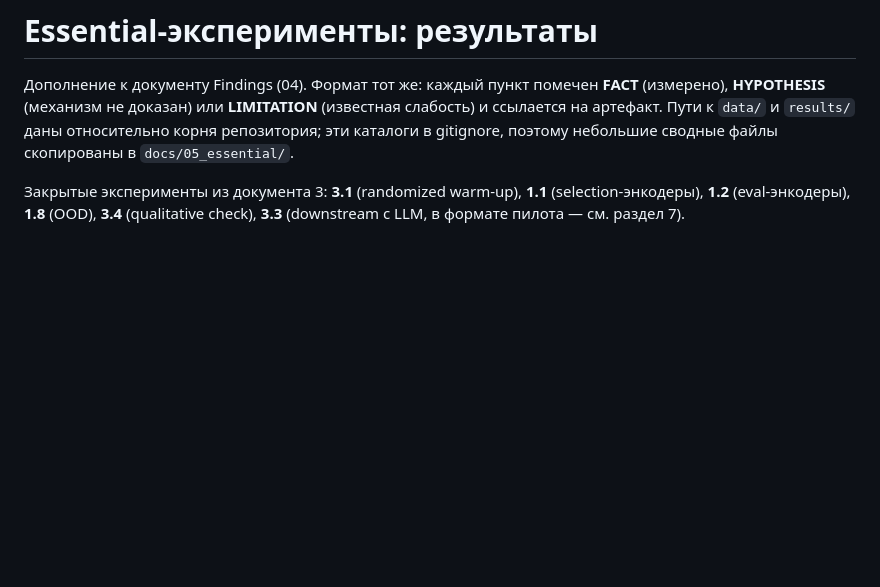
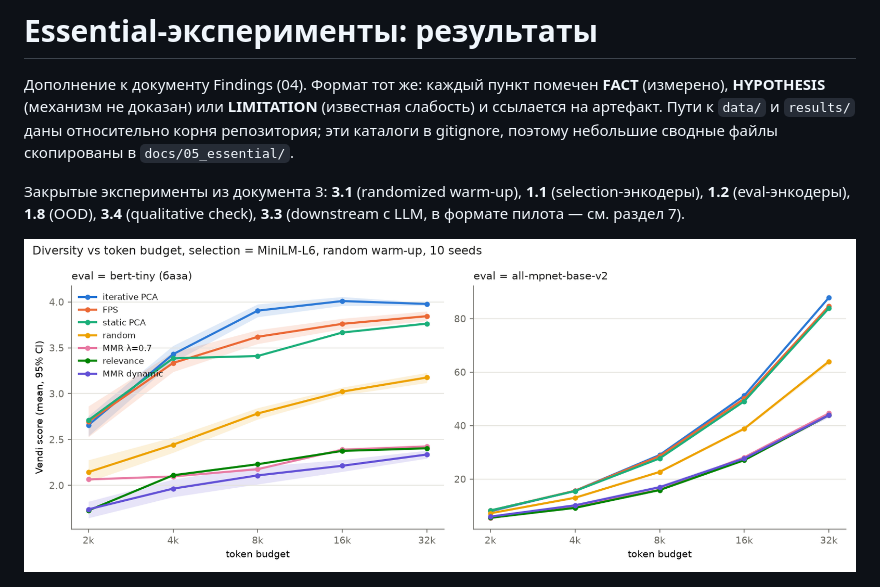
Before and after one commit to Barabacha474/PCA_context_selection_research, a Markdown page: docs/05_essential_results.md, the part around the change. Drawn GitHub-style; pictures changed too: docs/05_essential/vendi_vs_budget.png (added); blank space fills up the shorter version.

```diff
--- a/docs/05_essential_results.md
+++ b/docs/05_essential_results.md
@@ -10,6 +10,8 @@
 **1.1** (selection-энкодеры), **1.2** (eval-энкодеры), **1.8** (OOD),
 **3.4** (qualitative check), **3.3** (downstream с LLM, в формате пилота —
 см. раздел 7).
+
+![Vendi vs бюджет, все методы, 95% CI](05_essential/vendi_vs_budget.png)
 
 ![Δ Vendi (iterative PCA − FPS), % от FPS, 95% bootstrap CI](05_essential/essential_delta_vendi.png)
 
```
Also changed, not shown: 1 other file.
